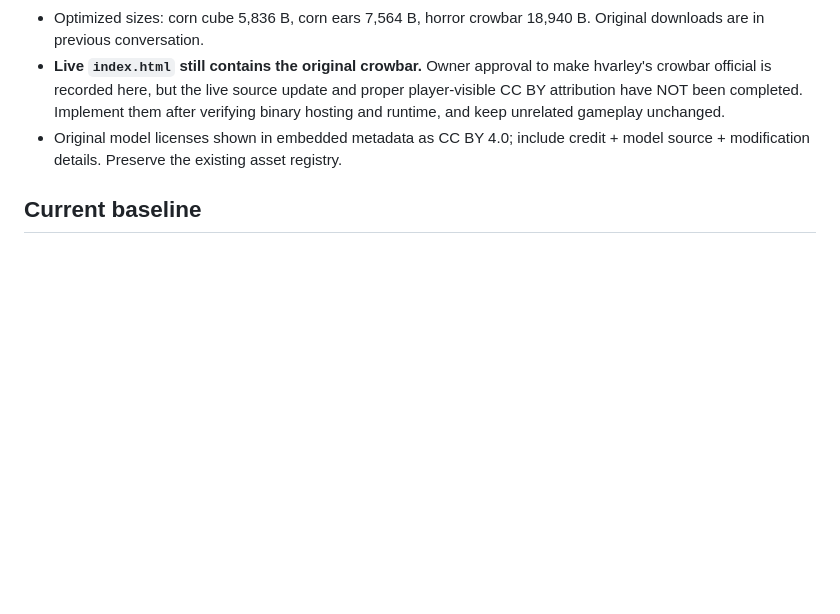
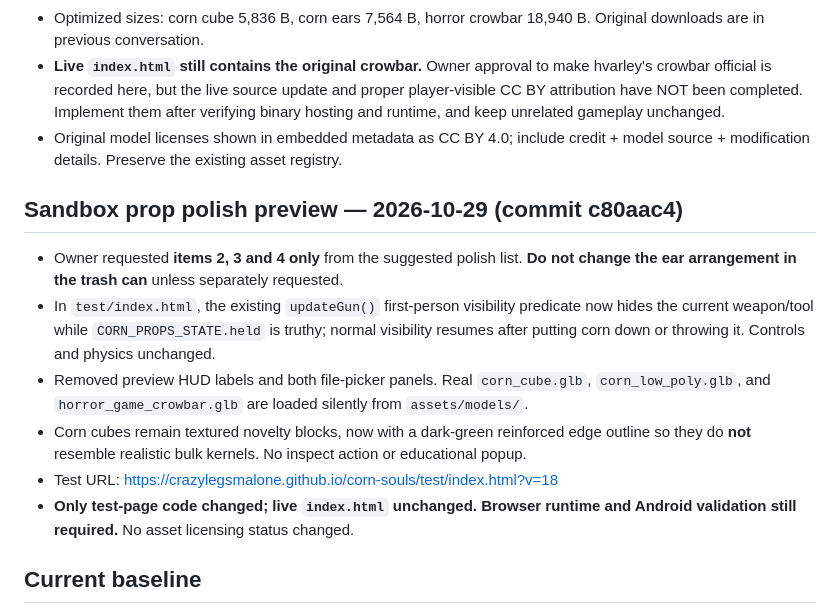
Before and after one commit to CrazyLegsMalone/corn-souls, a Markdown page: DEVELOPMENT.md, the part around the change. GitHub-like rendering; blank space fills up the shorter version.

Commit message:
docs: record corn carry/weapon hiding, clean UI and stylized cube preview

```diff
--- a/DEVELOPMENT.md
+++ b/DEVELOPMENT.md
@@ -92,6 +92,14 @@ This file is the shared development log for work done with Claude, ChatGPT, or a
 - **Live `index.html` still contains the original crowbar.** Owner approval to make hvarley's crowbar official is recorded here, but the live source update and proper player-visible CC BY attribution have NOT been completed. Implement them after verifying binary hosting and runtime, and keep unrelated gameplay unchanged.
 - Original model licenses shown in embedded metadata as CC BY 4.0; include credit + model source + modification details. Preserve the existing asset registry.
 
+## Sandbox prop polish preview — 2026-10-29 (commit c80aac4)
+- Owner requested **items 2, 3 and 4 only** from the suggested polish list. **Do not change the ear arrangement in the trash can** unless separately requested.
+- In `test/index.html`, the existing `updateGun()` first-person visibility predicate now hides the current weapon/tool while `CORN_PROPS_STATE.held` is truthy; normal visibility resumes after putting corn down or throwing it. Controls and physics unchanged.
+- Removed preview HUD labels and both file-picker panels. Real `corn_cube.glb`, `corn_low_poly.glb`, and `horror_game_crowbar.glb` are loaded silently from `assets/models/`.
+- Corn cubes remain textured novelty blocks, now with a dark-green reinforced edge outline so they do **not** resemble realistic bulk kernels. No inspect action or educational popup.
+- Test URL: https://crazylegsmalone.github.io/corn-souls/test/index.html?v=18
+- **Only test-page code changed; live `index.html` unchanged. Browser runtime and Android validation still required.** No asset licensing status changed.
+
 ## Current baseline
 - Repository: https://github.com/CrazyLegsMalone/corn-souls
 - Last verified version at creation: **1.91**
```
